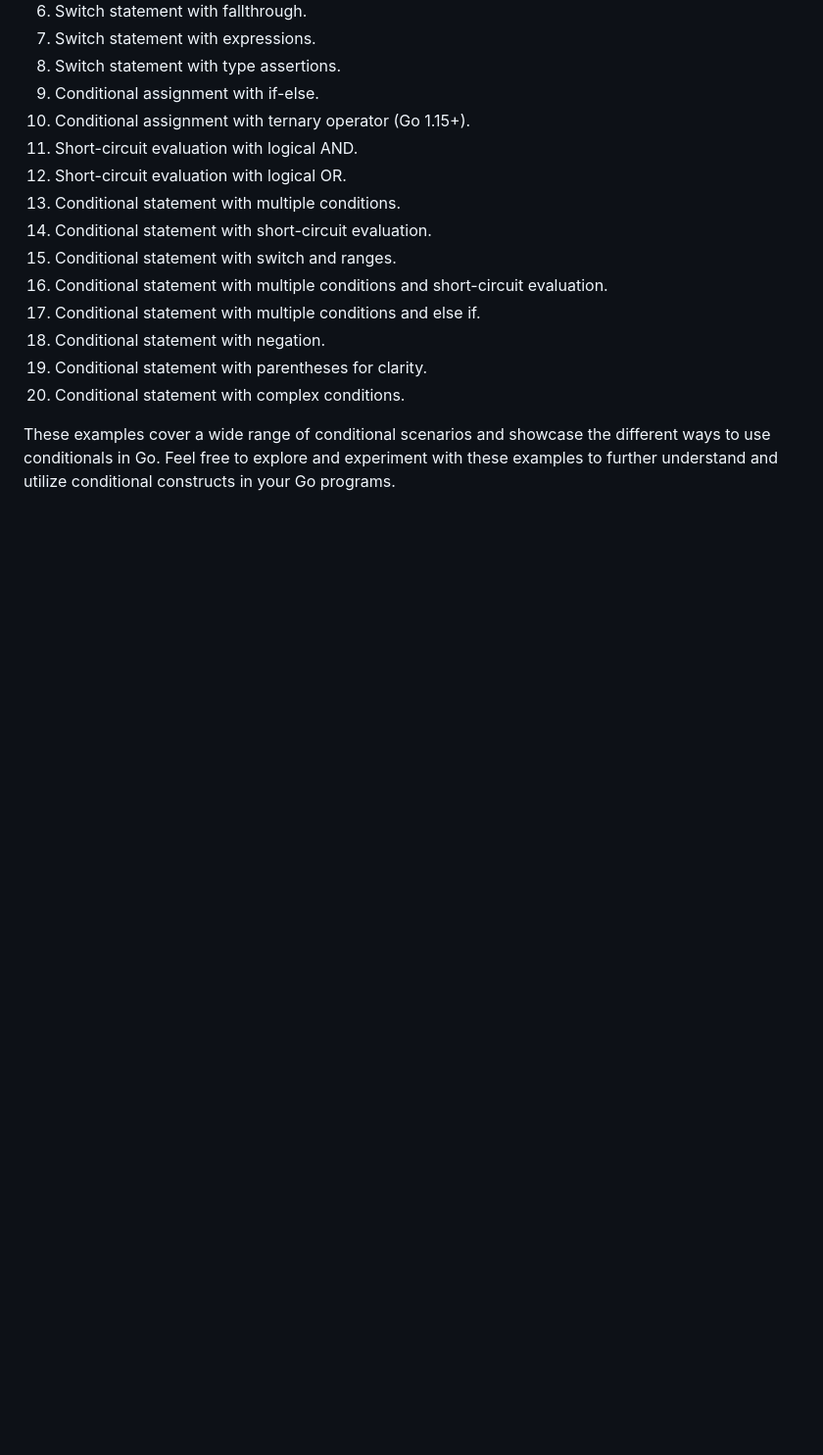
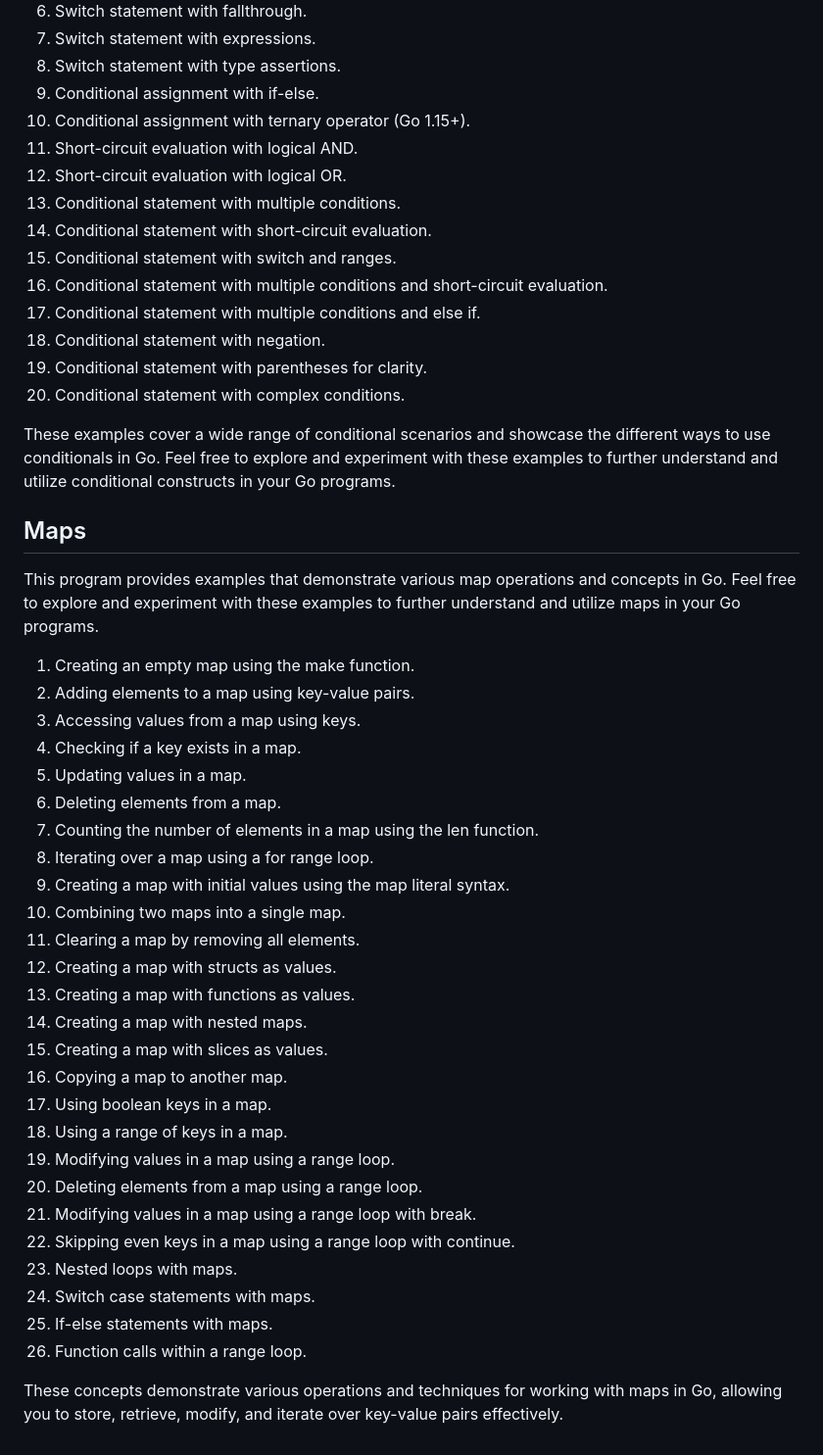
Before and after one commit to rvigneshwaran/one-snippet-pro, a Markdown page: programming-go-lang/README.md, the part around the change. Shown: that part at 98% size. Rendered like a GitHub page; blank space fills up the shorter version.

Commit message:
Updated Maps Examples in README

```diff
--- a/programming-go-lang/README.md
+++ b/programming-go-lang/README.md
@@ -92,3 +92,35 @@ Here's the program with examples demonstrating various conditional constructs in
 20. Conditional statement with complex conditions.
 
 These examples cover a wide range of conditional scenarios and showcase the different ways to use conditionals in Go. Feel free to explore and experiment with these examples to further understand and utilize conditional constructs in your Go programs.
+
+## Maps
+
+This program provides examples that demonstrate various map operations and concepts in Go. Feel free to explore and experiment with these examples to further understand and utilize maps in your Go programs.
+1. Creating an empty map using the make function.
+2. Adding elements to a map using key-value pairs.
+3. Accessing values from a map using keys.
+4. Checking if a key exists in a map.
+5. Updating values in a map.
+6. Deleting elements from a map.
+7. Counting the number of elements in a map using the len function.
+8. Iterating over a map using a for range loop.
+9. Creating a map with initial values using the map literal syntax.
+10. Combining two maps into a single map.
+11. Clearing a map by removing all elements.
+12. Creating a map with structs as values.
+13. Creating a map with functions as values.
+14. Creating a map with nested maps.
+15. Creating a map with slices as values.
+16. Copying a map to another map.
+17. Using boolean keys in a map.
+18. Using a range of keys in a map.
+19. Modifying values in a map using a range loop.
+20. Deleting elements from a map using a range loop.
+21. Modifying values in a map using a range loop with break.
+22. Skipping even keys in a map using a range loop with continue.
+23. Nested loops with maps.
+24. Switch case statements with maps.
+25. If-else statements with maps.
+26. Function calls within a range loop.
+
+These concepts demonstrate various operations and techniques for working with maps in Go, allowing you to store, retrieve, modify, and iterate over key-value pairs effectively.
```
